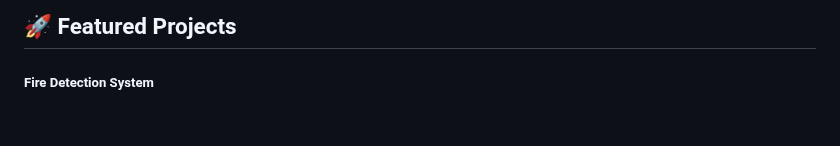
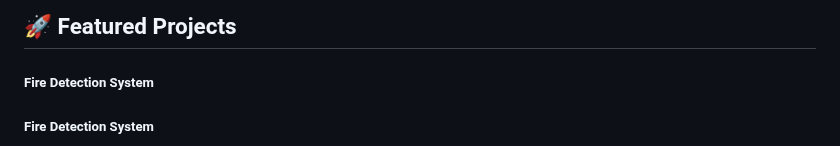
Before and after one commit to arielbryannn/arielbryannn, a Markdown page: README.md, the part around one of its changes. Rendered like a GitHub page; blank space fills up the shorter version.

Commit message:
profile update readme

```diff
--- a/README.md
+++ b/README.md
@@ -84,4 +84,6 @@ Currently, I am focused on strengthening my technical skills, expanding my proje
 ## 🚀 Featured Projects
 
 ##### Fire Detection System
+##### Fire Detection System
+
 <p align="center">
```
Also changed, not shown: other parts of README.md (+15 -1 lines), img/DrownsinessDetection.jpeg (added), img/api1.jpeg (added), img/api2.jpeg (added), img/api3.jpeg (added), img/api4.jpeg (added).
